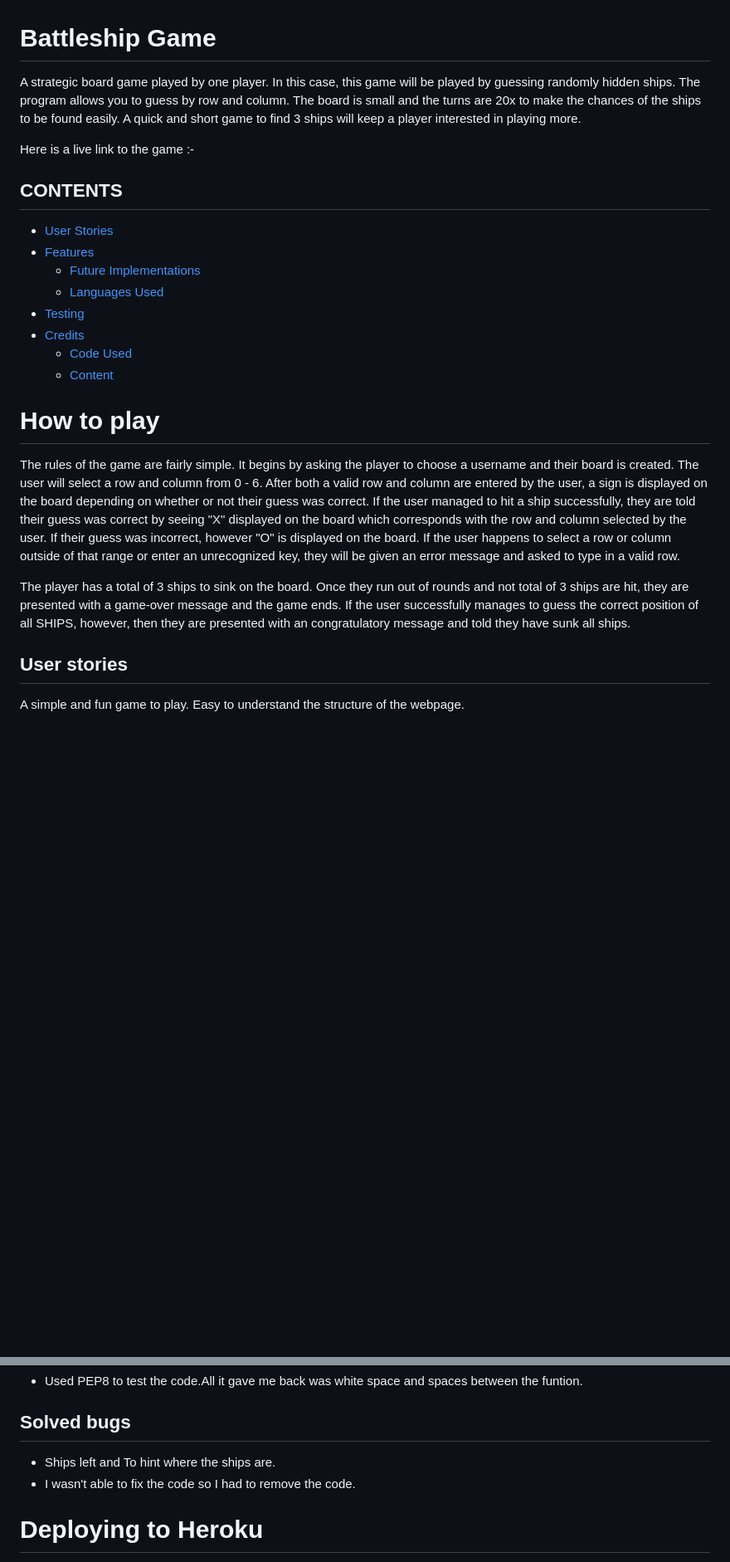
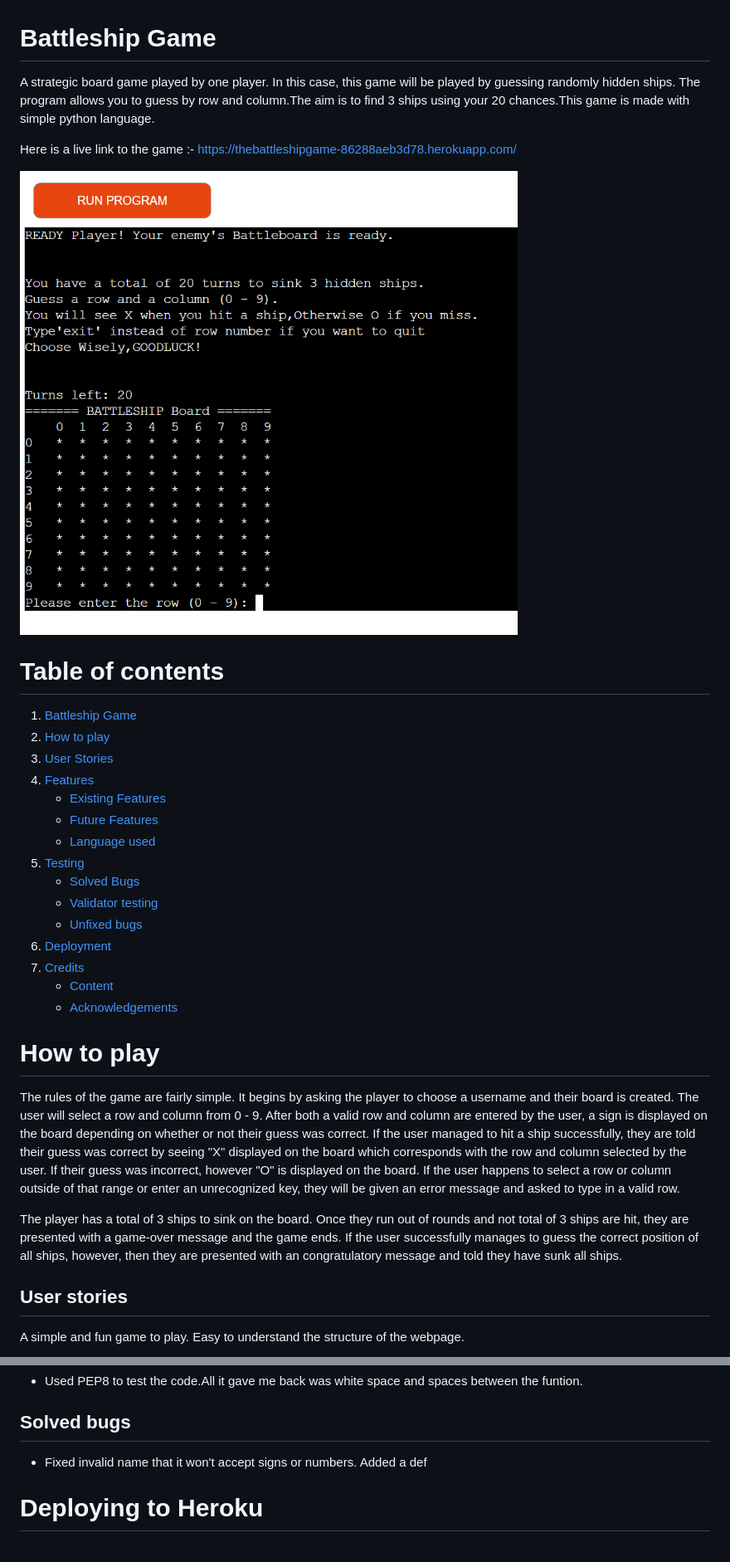
Before and after one commit to Sammy92dec/battleship-game, a Markdown page: README.md, 2 parts joined by grey strips. Shown: that part at 83% size. Drawn GitHub-style; pictures changed too: assets/images/maindisplay.png (added); blank space fills up the shorter version.

Commit message:
Upload: Image to workplace and add to README.

```diff
--- a/README.md
+++ b/README.md
@@ -1,27 +1,33 @@
 # Battleship Game
 
-A strategic board game played by one player. In this case, this game will be played by guessing randomly hidden ships. The program allows you to guess by row and column. The board is small and the turns are 20x to make the chances of the ships to be found easily. A quick and short game to find 3 ships will keep a player interested in playing more.
+A strategic board game played by one player. In this case, this game will be played by guessing randomly hidden ships. The program allows you to guess by row and column.The aim is to find 3 ships using your 20 chances.This game is made with simple python language.
 
-Here is a live link to the game :-
+Here is a live link to the game :- https://thebattleshipgame-86288aeb3d78.herokuapp.com/
 
-## CONTENTS
+<img src="assets/images/maindisplay.png">
 
-* [User Stories](#user-stories)
-* [Features](#features)
-  * [Future Implementations](#future-implementations)
-  * [Languages Used](#languages-used)
-* [Testing](#testing)
-* [Credits](#credits)
-  * [Code Used](#code-used)
-  * [Content](#content)
-
-
+# Table of contents
+1. [Battleship Game](#battleship-game)
+2. [How to play](#how-to-play)
+3. [User Stories](#user-stories)
+4. [Features](#features)
+    * [Existing Features](#existing-features)
+    * [Future Features](#future-features)
+    * [Language used](#languages-used)
+5. [Testing](#testing)
+    * [Solved Bugs](#solved-bugs)
+    * [Validator testing](#validator-testing)
+    * [Unfixed bugs](#unfixed-bugs)
+5. [Deployment](#deployment)
+6. [Credits](#credits)
+    * [Content](#content)
+    * [Acknowledgements](#acknowledgements)
 
 # How to play
 
-The rules of the game are fairly simple. It begins by asking the player to choose a username and their board is created. The user will select a row and column from 0 - 6. After both a valid row and column are entered by the user, a sign is displayed on the board depending on whether or not their guess was correct. If the user managed to hit a ship successfully, they are told their guess was correct by seeing "X" displayed on the board which corresponds with the row and column selected by the user. If their guess was incorrect, however "O" is displayed on the board. If the user happens to select a row or column outside of that range or enter an unrecognized key, they will be given an error message and asked to type in a valid row.
+The rules of the game are fairly simple. It begins by asking the player to choose a username and their board is created. The user will select a row and column from 0 - 9. After both a valid row and column are entered by the user, a sign is displayed on the board depending on whether or not their guess was correct. If the user managed to hit a ship successfully, they are told their guess was correct by seeing "X" displayed on the board which corresponds with the row and column selected by the user. If their guess was incorrect, however "O" is displayed on the board. If the user happens to select a row or column outside of that range or enter an unrecognized key, they will be given an error message and asked to type in a valid row.
 
-The player has a total of 3 ships to sink on the board. Once they run out of rounds and not total of 3 ships are hit, they are presented with a game-over message and the game ends. If the user successfully manages to guess the correct position of all SHIPS, however, then they are presented with an congratulatory message and told they have sunk all ships.
+The player has a total of 3 ships to sink on the board. Once they run out of rounds and not total of 3 ships are hit, they are presented with a game-over message and the game ends. If the user successfully manages to guess the correct position of all ships, however, then they are presented with an congratulatory message and told they have sunk all ships.
 
 
 ## User stories
@@ -49,8 +55,8 @@ To  play a game that is easy to navigate and understand.
 
 ## Solved bugs
 
-- Ships left and To hint where the ships are.
-- I wasn't able to fix the code so I had to remove the code.
+- Fixed invalid name that it won't accept signs or numbers.
+Added a def
 
 # Deploying to Heroku
 Go to Heroku, create account if you don't have and log in.
```
Also changed, not shown: 1 other file.
